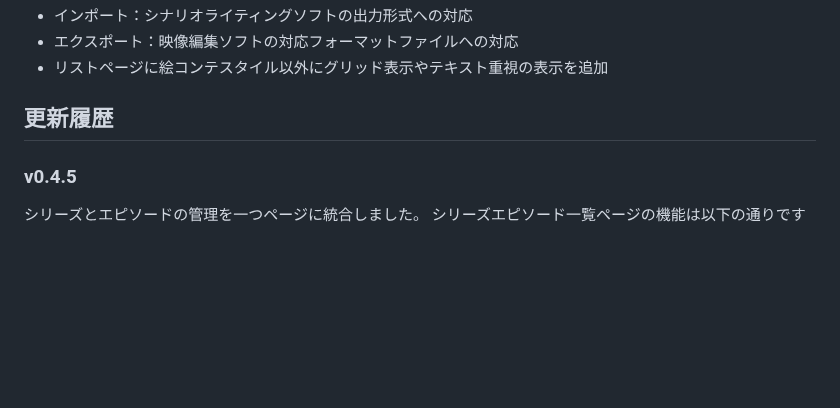
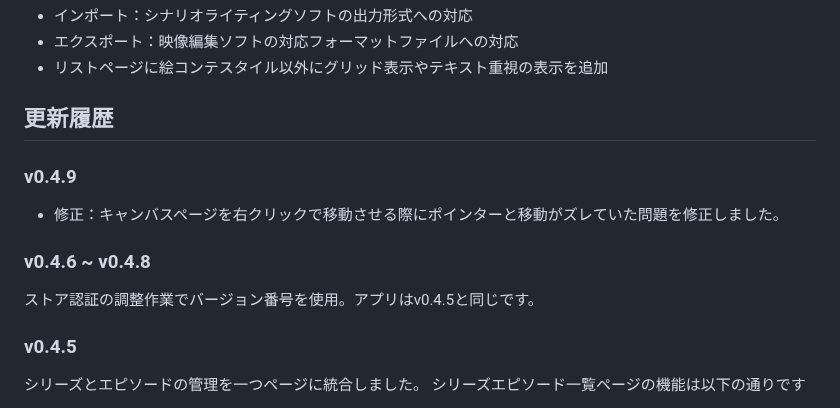
Before and after one commit to tor4kichi/tor4kichi.github.io, a Markdown page: starryboard/updates.md, the part around the change. GitHub-like rendering; blank space fills up the shorter version.

Commit message:
update to v0.4.9

```diff
--- a/starryboard/updates.md
+++ b/starryboard/updates.md
@@ -17,6 +17,14 @@
 * リストページに絵コンテスタイル以外にグリッド表示やテキスト重視の表示を追加
 
 ## 更新履歴
+
+### v0.4.9
+
+* 修正：キャンバスページを右クリックで移動させる際にポインターと移動がズレていた問題を修正しました。
+
+### v0.4.6 ~ v0.4.8
+
+ストア認証の調整作業でバージョン番号を使用。アプリはv0.4.5と同じです。
 
 ### v0.4.5
 
```
